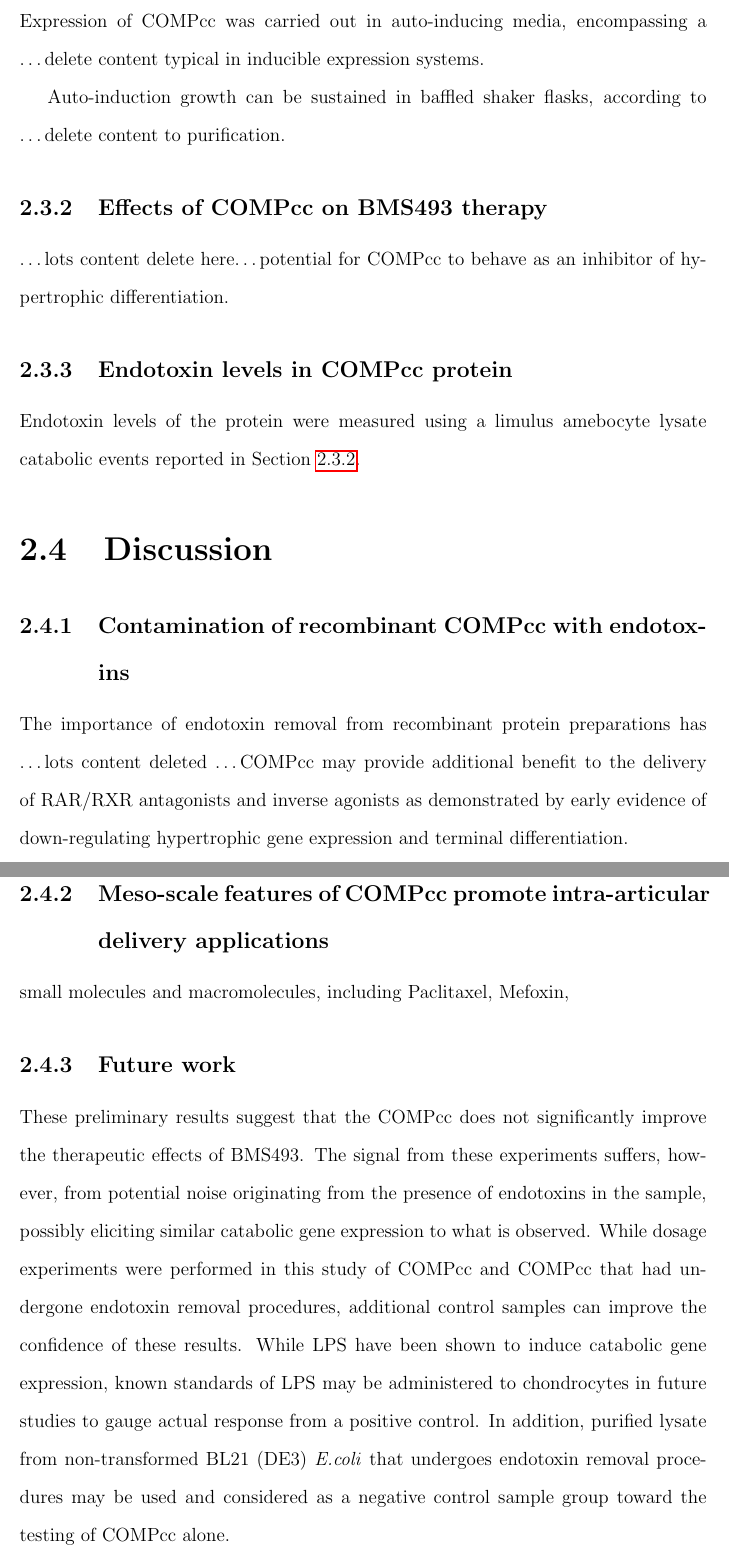
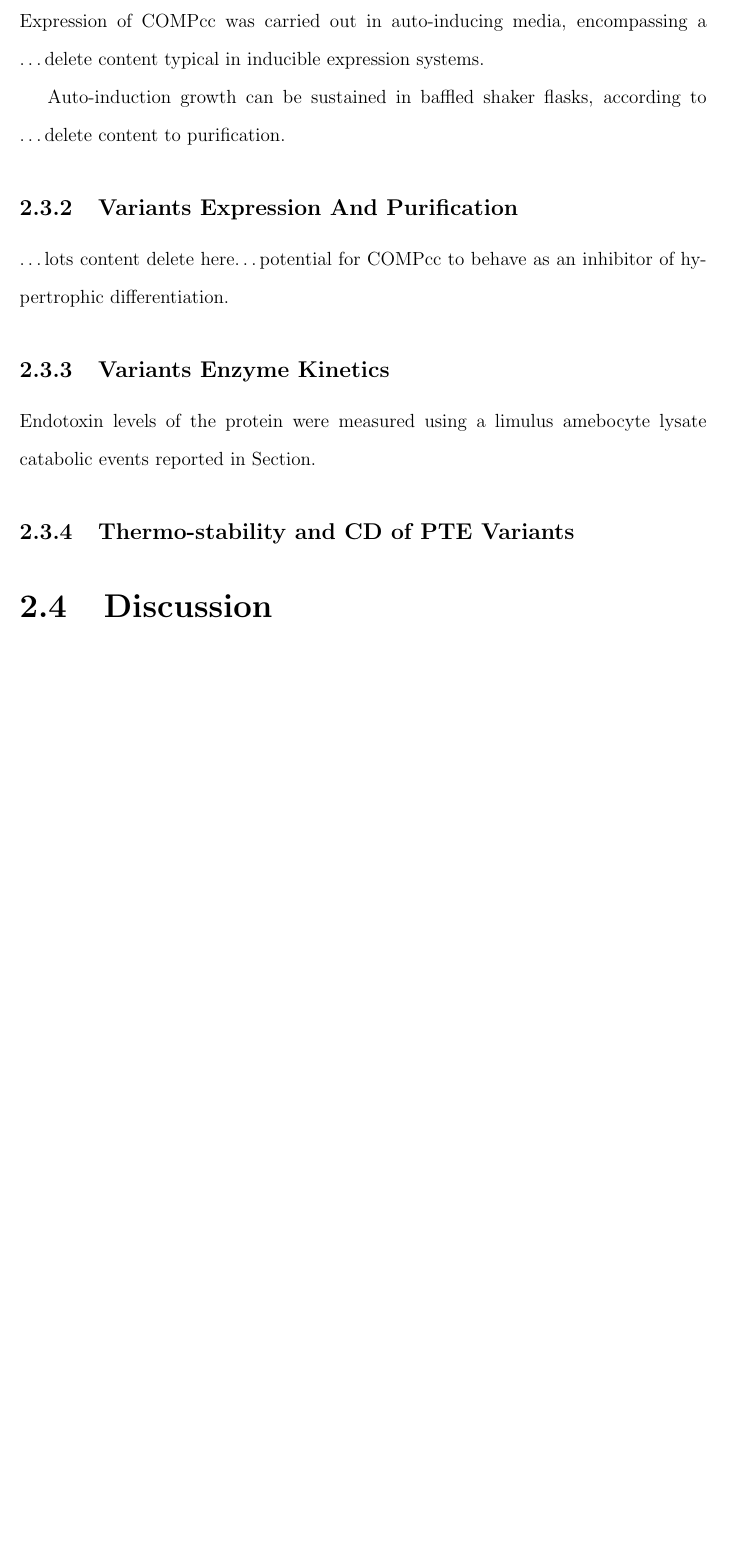
Before and after one commit to ChingYaoYang/dissertation-phd-chingyao, a LaTeX thesis (main.tex, which reads chap2.tex): two parts of pages 30 and 31 of 31 before the commit and part of page 29 of 29 after it, the two joined at a grey line, cut so that both start at the same text, the shorter picture padded with empty space. Compiled offline with pdfLaTeX.

Commit message:
Effects of Phenylalanines Outside Dimer Interface of Phosphotriesterase, v1.0.0

```diff
--- a/chap2.tex
+++ b/chap2.tex
@@ -93,45 +93,16 @@ Expression of COMPcc was carried out in auto-inducing media, encompassing a
 Auto-induction growth can be sustained in baffled shaker flasks, according to
 \ldots delete content to purification.
 
-\subsection{Effects of COMPcc on BMS493 therapy}
-\label{sec:bms493_results}
+\subsection{Variants Expression And Purification}
 
 \ldots lots content delete here\ldots potential for COMPcc to behave as an
 inhibitor of hypertrophic differentiation.
 
-\subsection{Endotoxin levels in COMPcc protein}
-\label{sec:endotoxins}
+\subsection{Variants Enzyme Kinetics}
 
 Endotoxin levels of the protein were measured using a limulus amebocyte lysate
-catabolic events reported in Section \ref{sec:bms493_results}.
+catabolic events reported in Section.
+
+\subsection{Thermo-stability and CD of PTE Variants}
 
 \section{Discussion}
-% --------------------------
-\subsection{Contamination of recombinant COMPcc with endotoxins}
-The importance of endotoxin removal from recombinant protein preparations has
-\ldots lots content deleted \ldots COMPcc may provide additional benefit to the
-delivery of RAR/RXR antagonists and inverse agonists as demonstrated by early
-evidence of down-regulating hypertrophic gene expression and terminal
-differentiation.
-
-\subsection{Meso-scale features of COMPcc promote intra-articular delivery
-applications}
-\label{sec:invivo_fate}
-small molecules and macromolecules, including Paclitaxel,\ Mefoxin,
-
-\subsection{Future work}
-% --------------------------
-\label{sec:future_work_endotoxin}
-These preliminary results suggest that the COMPcc does not significantly improve
-the therapeutic effects of BMS493. The signal from these experiments suffers,
-however, from potential noise originating from the presence of endotoxins in the
-sample, possibly eliciting similar catabolic gene expression to what is
-observed. While dosage experiments were performed in this study of COMPcc and
-COMPcc that had undergone endotoxin removal procedures, additional control
-samples can improve the confidence of these results. While LPS have been shown
-to induce catabolic gene expression, known standards of LPS may be administered
-to chondrocytes in future studies to gauge actual response from a positive
-control. In addition, purified lysate from non-transformed BL21 (DE3)
-\latin{E.coli} that undergoes endotoxin removal procedures may be used and
-considered as a negative control sample group toward the testing of COMPcc
-alone.
```
Also changed, not shown: chap2.tex (4 more changed lines).
